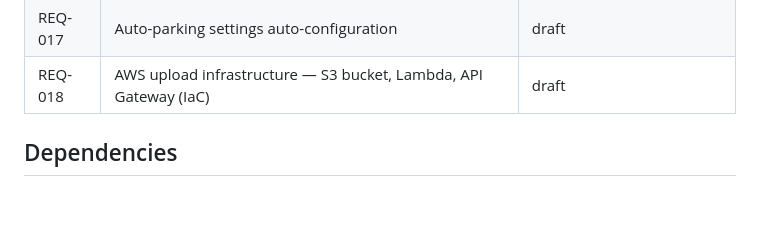
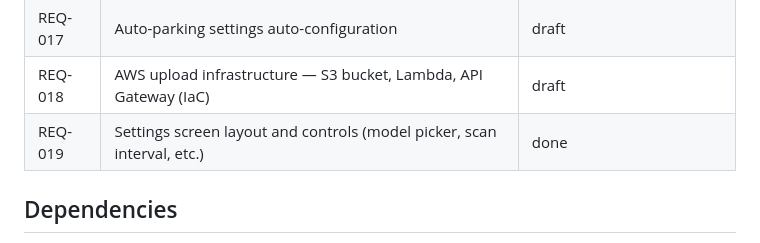
Before and after one commit to yuriysemen/plate-detector-android, a Markdown page: requirements/REQ-001-draft-overview.md, the part around the change. GitHub-like rendering; blank space fills up the shorter version.

```diff
--- a/requirements/REQ-001-draft-overview.md
+++ b/requirements/REQ-001-draft-overview.md
@@ -42,6 +42,7 @@ Add an opt-in mode to the app that saves detected frames and their bounding-box
 | REQ-016 | Model update system — remote download and auto-apply                       | draft                            |
 | REQ-017 | Auto-parking settings auto-configuration                                   | draft                            |
 | REQ-018 | AWS upload infrastructure — S3 bucket, Lambda, API Gateway (IaC)          | draft                            |
+| REQ-019 | Settings screen layout and controls (model picker, scan interval, etc.)    | done                             |
 
 ## Dependencies
 
```
Also changed, not shown: requirements/REQ-019-done-settings-screen.md (added, +116 -0 lines).
